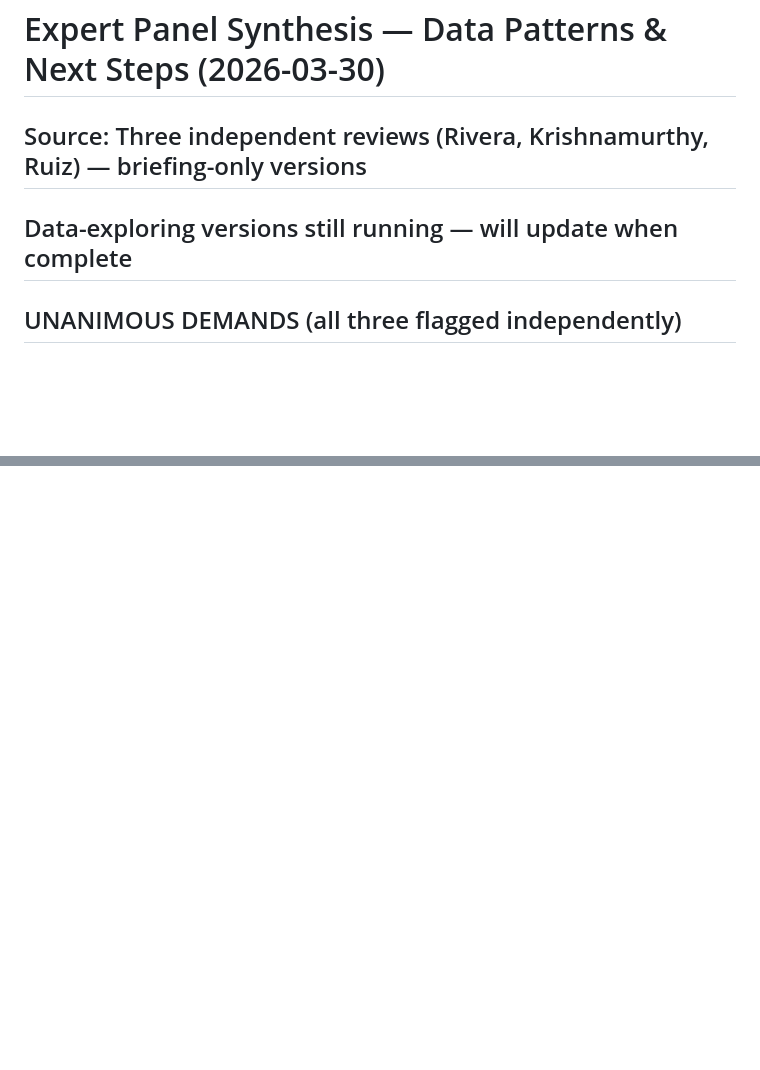
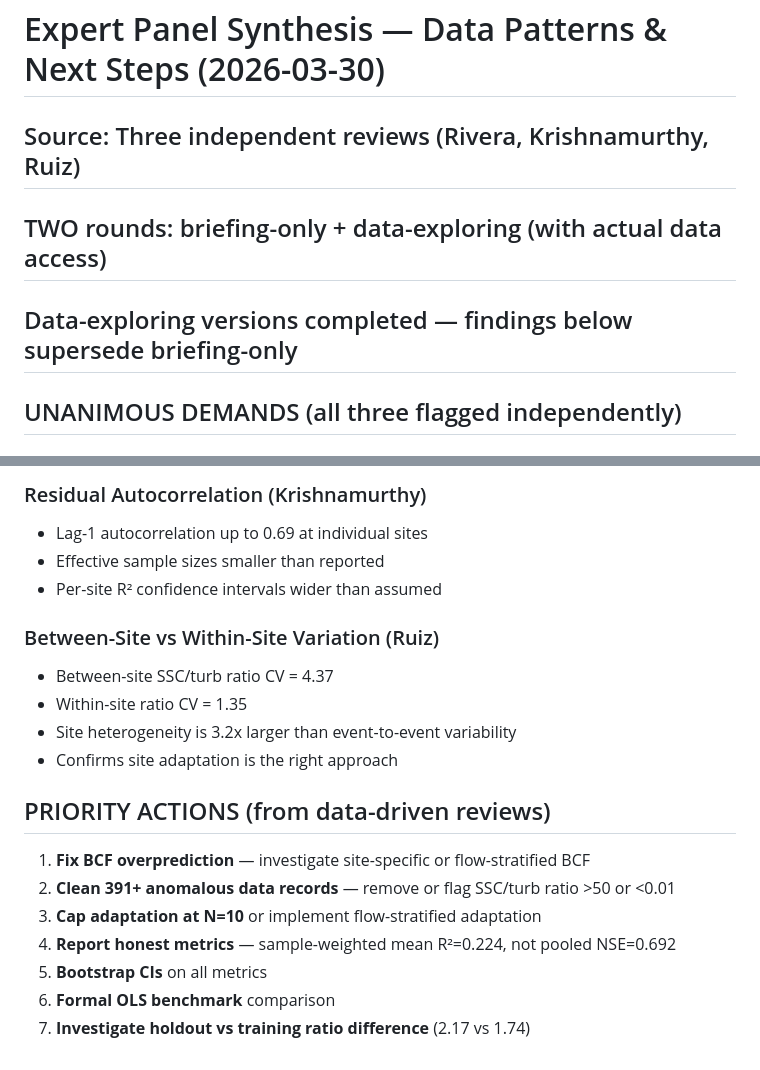
Before and after one commit to Whiteaeros/murkml, a Markdown page: PANEL_PATTERNS_SYNTHESIS.md, 2 parts joined by grey strips. Drawn GitHub-style; blank space fills up the shorter version.

```diff
--- a/PANEL_PATTERNS_SYNTHESIS.md
+++ b/PANEL_PATTERNS_SYNTHESIS.md
@@ -1,7 +1,8 @@
 # Expert Panel Synthesis — Data Patterns & Next Steps (2026-03-30)
 
-## Source: Three independent reviews (Rivera, Krishnamurthy, Ruiz) — briefing-only versions
-## Data-exploring versions still running — will update when complete
+## Source: Three independent reviews (Rivera, Krishnamurthy, Ruiz)
+## TWO rounds: briefing-only + data-exploring (with actual data access)
+## Data-exploring versions completed — findings below supersede briefing-only
 
 ## UNANIMOUS DEMANDS (all three flagged independently)
 
@@ -79,0 +136,20 @@
+### Residual Autocorrelation (Krishnamurthy)
+- Lag-1 autocorrelation up to 0.69 at individual sites
+- Effective sample sizes smaller than reported
+- Per-site R² confidence intervals wider than assumed
+
+### Between-Site vs Within-Site Variation (Ruiz)
+- Between-site SSC/turb ratio CV = 4.37
+- Within-site ratio CV = 1.35
+- Site heterogeneity is 3.2x larger than event-to-event variability
+- Confirms site adaptation is the right approach
+
+## PRIORITY ACTIONS (from data-driven reviews)
+
+1. **Fix BCF overprediction** — investigate site-specific or flow-stratified BCF
+2. **Clean 391+ anomalous data records** — remove or flag SSC/turb ratio >50 or <0.01
+3. **Cap adaptation at N=10** or implement flow-stratified adaptation
+4. **Report honest metrics** — sample-weighted mean R²=0.224, not pooled NSE=0.692
+5. **Bootstrap CIs** on all metrics
+6. **Formal OLS benchmark** comparison
+7. **Investigate holdout vs training ratio difference** (2.17 vs 1.74)
```
Also changed, not shown: other parts of PANEL_PATTERNS_SYNTHESIS.md (+55 -0 lines), reviews/ablation_final_review_20260330.md (added, +189 -0 lines).
